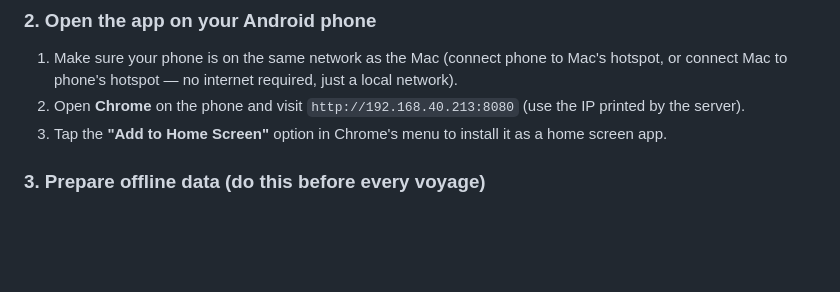
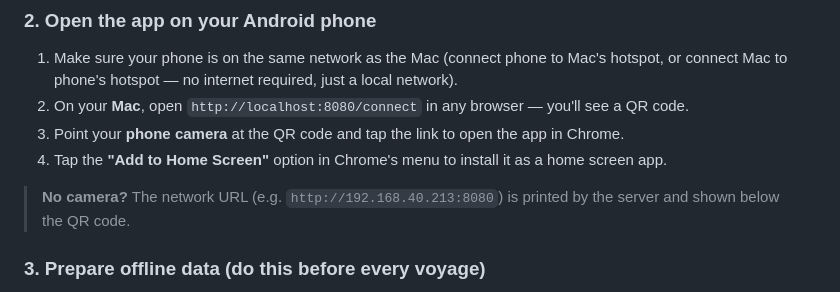
Before and after one commit to egilchri/AudioChart, a Markdown page: Startup.md, the part around the change. Drawn GitHub-style; blank space fills up the shorter version.

Commit message:
Update Startup.md: use /connect QR page to open app on phone
Co-Authored-By: Claude Sonnet 4.6 <noreply@anthropic.com>

```diff
--- a/Startup.md
+++ b/Startup.md
@@ -42,8 +42,11 @@ Leave this terminal open. The server processes ENC charts in the background on f
 ### 2. Open the app on your Android phone
 
 1. Make sure your phone is on the same network as the Mac (connect phone to Mac's hotspot, or connect Mac to phone's hotspot — no internet required, just a local network).
-2. Open **Chrome** on the phone and visit `http://192.168.40.213:8080` (use the IP printed by the server).
-3. Tap the **"Add to Home Screen"** option in Chrome's menu to install it as a home screen app.
+2. On your **Mac**, open `http://localhost:8080/connect` in any browser — you'll see a QR code.
+3. Point your **phone camera** at the QR code and tap the link to open the app in Chrome.
+4. Tap the **"Add to Home Screen"** option in Chrome's menu to install it as a home screen app.
+
+> **No camera?** The network URL (e.g. `http://192.168.40.213:8080`) is printed by the server and shown below the QR code.
 
 ### 3. Prepare offline data (do this before every voyage)
 
```
